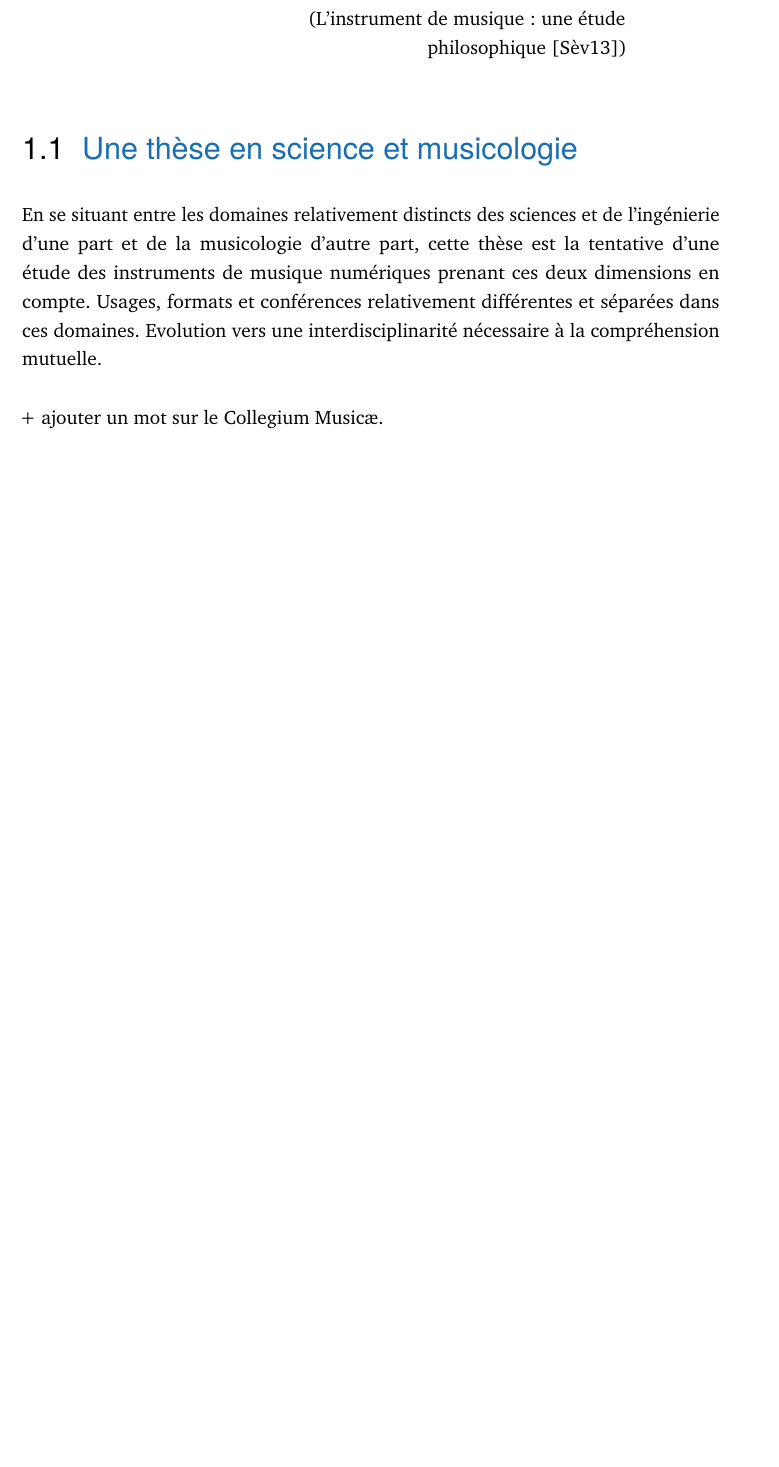
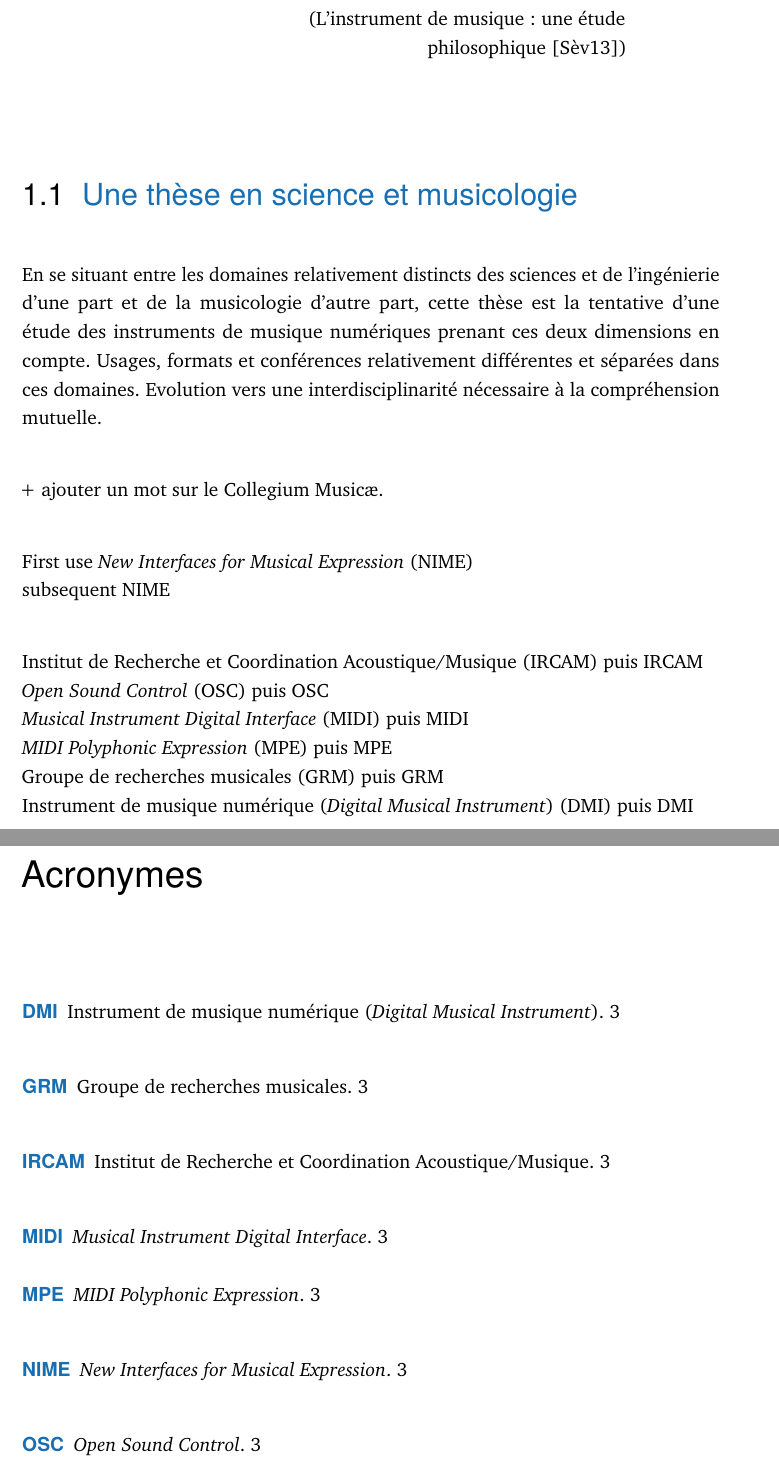
Before and after one commit to vincentgoudard/ReCoDIN, a LaTeX thesis (main.tex, which reads content/01.preamble.tex): part of page 12 of 53 before the commit and two parts of pages 12 and 46 of 55 after it, the two joined at a grey line, cut so that both start at the same text, the shorter picture padded with empty space. Compiled offline with pdfLaTeX.

Commit message:
testing out glossary

```diff
--- a/content/01.preamble.tex
+++ b/content/01.preamble.tex
@@ -14,6 +14,17 @@ Usages, formats et conférences relativement différentes et séparées dans ces
 Evolution vers une interdisciplinarité nécessaire à la compréhension mutuelle.
 
 + ajouter un mot sur le Collegium Musicæ.
+
+First use \gls{NIME}\\
+subsequent \gls{NIME}
+
+\gls{IRCAM} puis \gls{IRCAM}\\
+\gls{OSC} puis \gls{OSC}\\
+\gls{MIDI} puis \gls{MIDI}\\
+\gls{MPE} puis \gls{MPE}\\
+\gls{GRM} puis \gls{GRM}\\
+\gls{DMI} puis \gls{DMI}\\
+
 
 
 \section{Problématique}
```
Also changed, not shown: content/01.preamble.tex (4 more changed lines).
